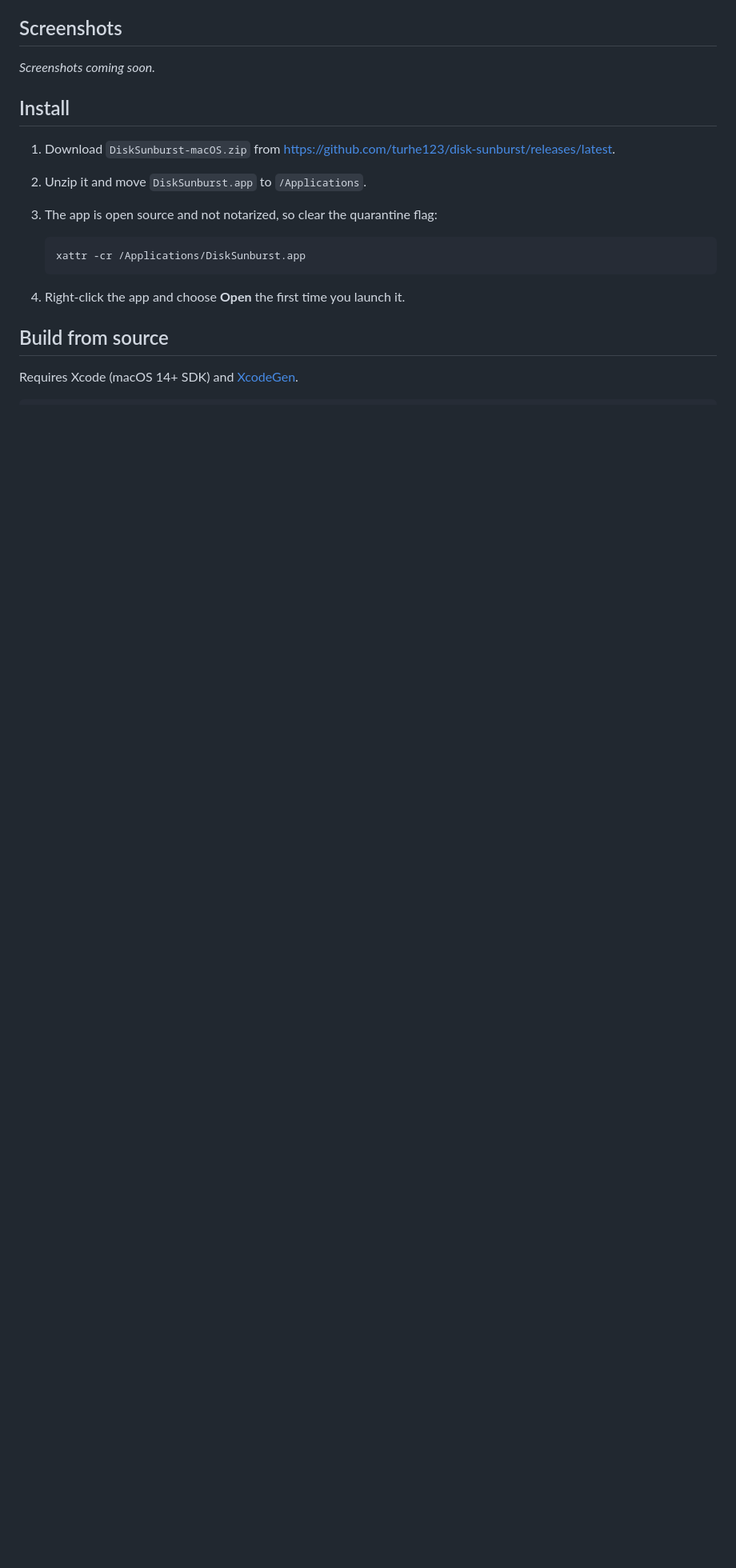
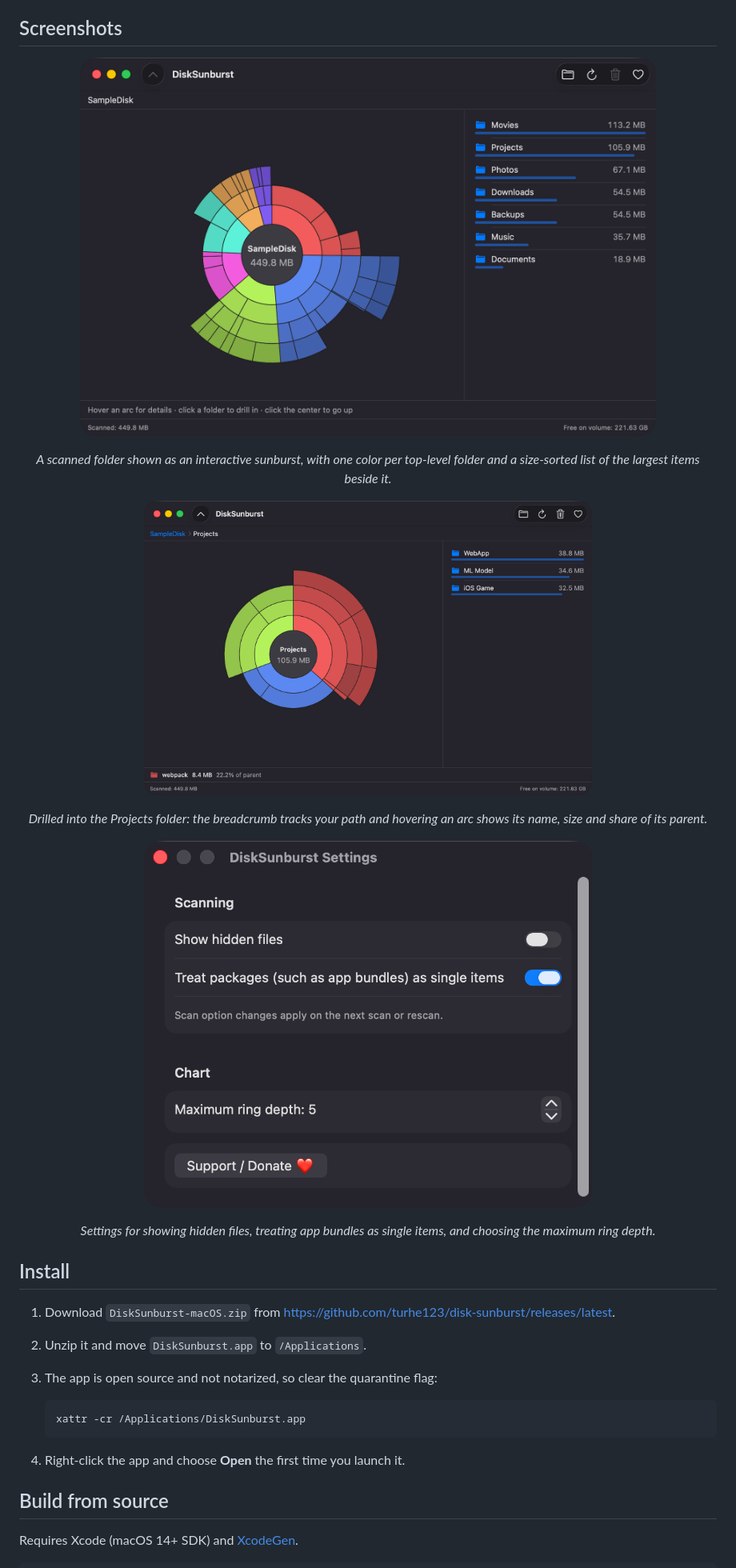
Before and after one commit to turhe123/disk-sunburst, a Markdown page: README.md, the part around one of its changes. Shown at 80% size. Rendered like a GitHub page; pictures changed too: docs/screenshots/01-sunburst.png (added), docs/screenshots/02-drill-down.png (added), docs/screenshots/03-settings.png (added); blank space fills up the shorter version.

Commit message:
Update README, landing page and AI disclosure
Co-Authored-By: Claude Fable 5.1 <noreply@anthropic.com>

```diff
--- a/README.md
+++ b/README.md
@@ -29,7 +31,17 @@ DiskSunburst is a free, open-source, 100% native, backend-free alternative to pa
 
 ## Screenshots
 
-_Screenshots coming soon._
+<p align="center"><img src="docs/screenshots/01-sunburst.png" alt="DiskSunburst main window showing a sunburst chart of a scanned folder" width="720"></p>
+
+<p align="center"><em>A scanned folder shown as an interactive sunburst, with one color per top-level folder and a size-sorted list of the largest items beside it.</em></p>
+
+<p align="center"><img src="docs/screenshots/02-drill-down.png" alt="Sunburst drilled into a subfolder with breadcrumb and hover details" width="560"></p>
+
+<p align="center"><em>Drilled into the Projects folder: the breadcrumb tracks your path and hovering an arc shows its name, size and share of its parent.</em></p>
+
+<p align="center"><img src="docs/screenshots/03-settings.png" alt="DiskSunburst Settings window" width="560"></p>
+
+<p align="center"><em>Settings for showing hidden files, treating app bundles as single items, and choosing the maximum ring depth.</em></p>
 
 ## Install
 
```
Also changed, not shown: other parts of README.md (+2 -0 lines), docs/assets/icon.png (added), 7 other files.
